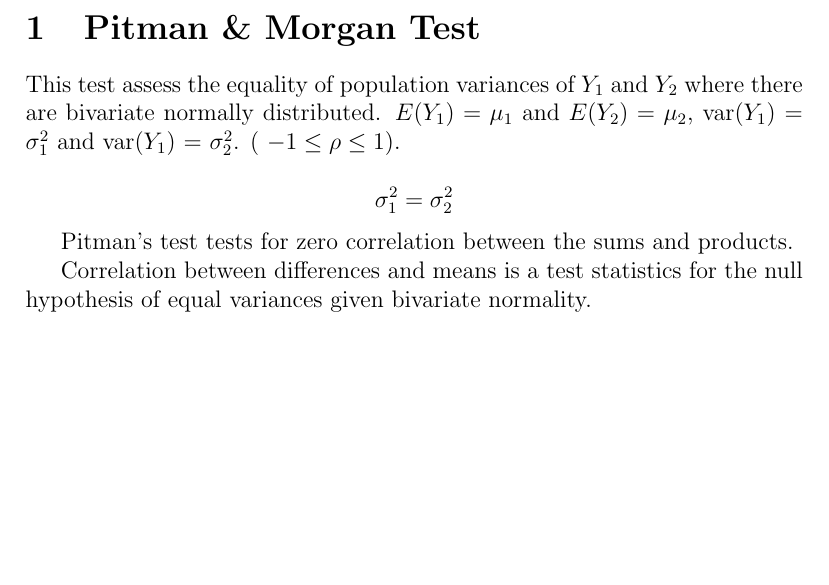
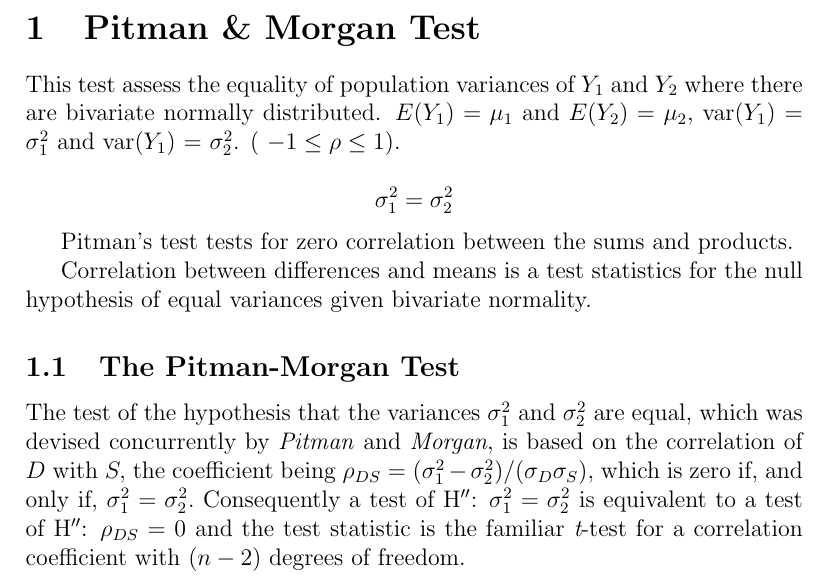
Before and after one commit to ShinyMCS/TAS-Bartko-BB, a LaTeX document (Pitman-Morgan.tex): part of the page, cut so that both start at the same text, the shorter picture padded with empty space. Compiled offline with pdfLaTeX.

Commit message:
Update Pitman-Morgan.tex

```diff
--- a/Pitman-Morgan.tex
+++ b/Pitman-Morgan.tex
@@ -18,4 +18,9 @@ Pitman's test tests for zero correlation between the sums and products.
 Correlation between differences and means is a test statistics for the null hypothesis of equal variances given bivariate normality.
 
 %--------------------------------------------------------------------------------%
+\subsection{The Pitman-Morgan Test}
+
+The test of the hypothesis that the variances $\sigma^2_1$ and $\sigma^2_2$ are equal, which was devised concurrently by \textit{Pitman} and \textit{Morgan},
+is based on the correlation of $D$ with $S,$ the coefficient being $ \rho_{DS} = (\sigma^2_1 -\sigma^2_2) / ( \sigma_D \sigma_S ),$ which is zero if, and only
+if, $\sigma^2_1 = \sigma^2_2.$ Consequently a test of H$''$: $\sigma^2_1 = \sigma^2_2$ is equivalent to a test of H$''$: $\rho_{DS}=0$ and the test statistic is the familiar {\it t}-test for a correlation coefficient with $(n-2)$ degrees of freedom.
 \end{document}
```
Also changed, not shown: Pitman-Morgan.tex (2 more changed lines).
